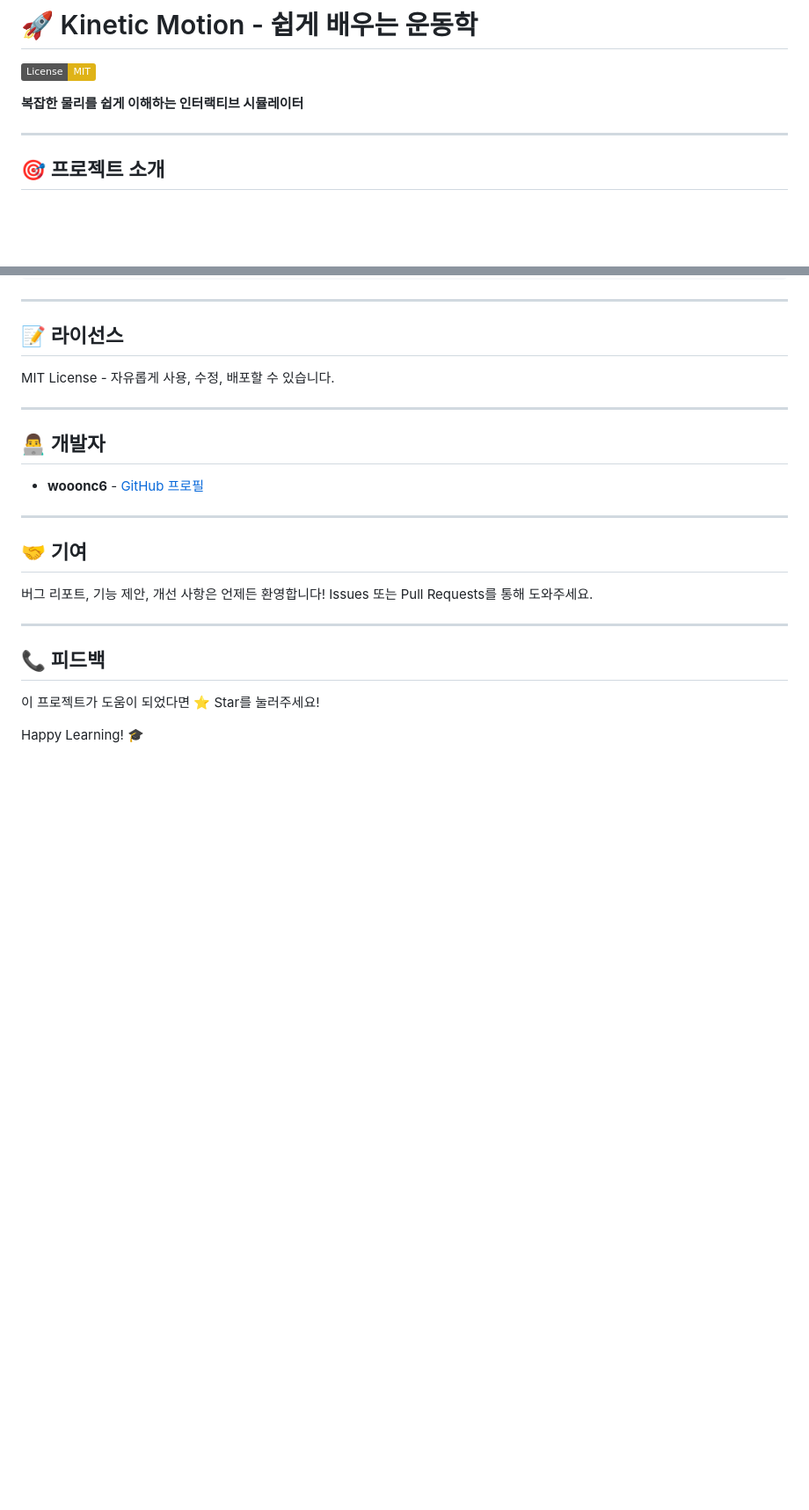
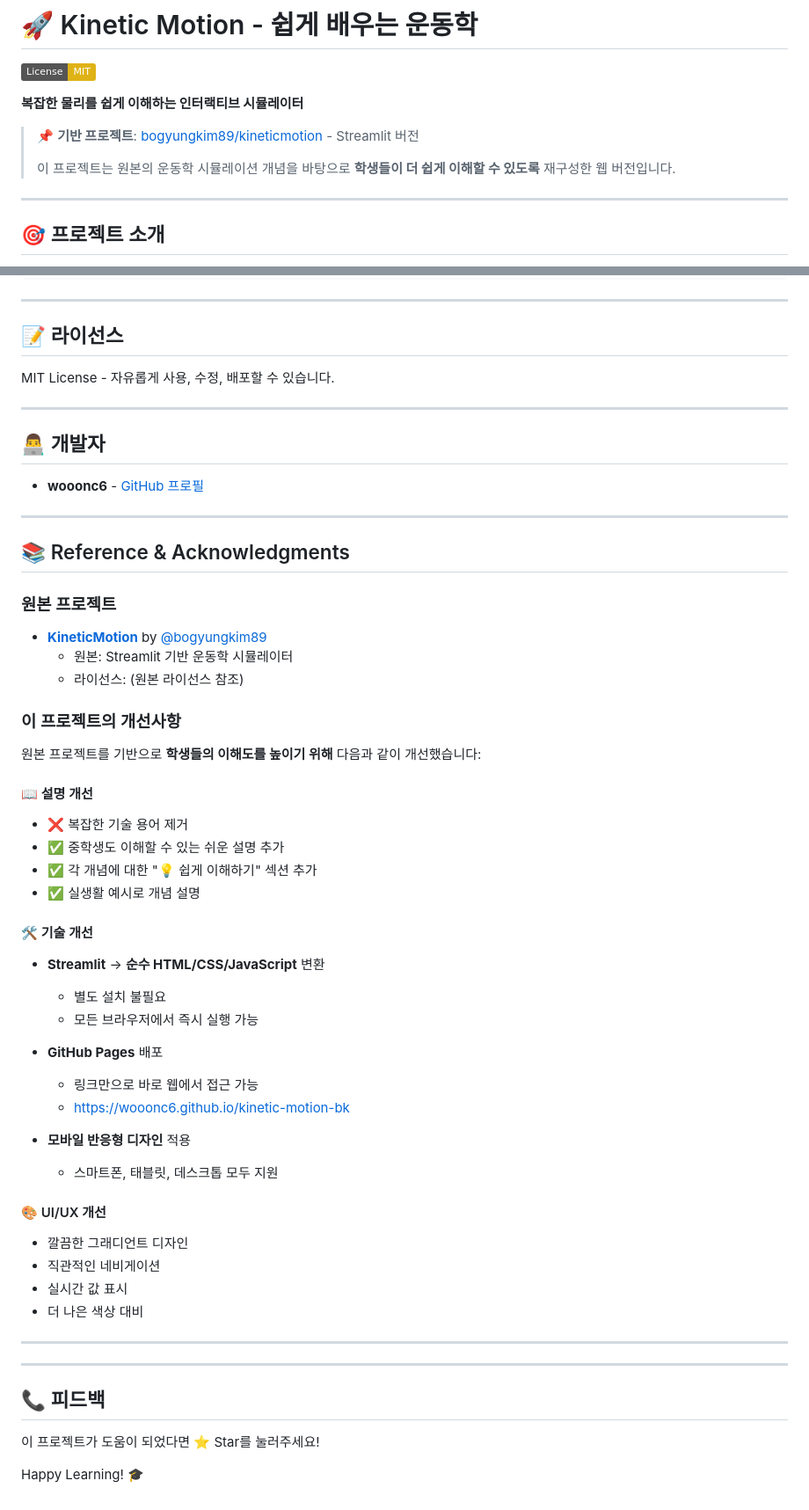
Before and after one commit to wooonc6/kinetic-motion-visualizer, a Markdown page: README.md, 2 parts joined by grey strips. Shown at 88% size. GitHub-like rendering; badges without logos; blank space fills up the shorter version.

Commit message:
Update README with project orgin and improvements

```diff
--- a/README.md
+++ b/README.md
@@ -3,6 +3,10 @@
 [![License: MIT](https://img.shields.io/badge/License-MIT-yellow.svg)](https://opensource.org/licenses/MIT)
 
 **복잡한 물리를 쉽게 이해하는 인터랙티브 시뮬레이터**
+
+> 📌 **기반 프로젝트**: [bogyungkim89/kineticmotion](https://github.com/bogyungkim89/kineticmotion) - Streamlit 버전
+>
+> 이 프로젝트는 원본의 운동학 시뮬레이션 개념을 바탕으로 **학생들이 더 쉽게 이해할 수 있도록** 재구성한 웹 버전입니다.
 
 ---
 
@@ -152,10 +156,42 @@ MIT License - 자유롭게 사용, 수정, 배포할 수 있습니다.
 
 ---
 
-## 🤝 기여
+## 📚 Reference & Acknowledgments
 
-버그 리포트, 기능 제안, 개선 사항은 언제든 환영합니다!
-Issues 또는 Pull Requests를 통해 도와주세요.
+### 원본 프로젝트
+- **[KineticMotion](https://github.com/bogyungkim89/kineticmotion)** by [@bogyungkim89](https://github.com/bogyungkim89)
+  - 원본: Streamlit 기반 운동학 시뮬레이터
+  - 라이선스: (원본 라이선스 참조)
+
+### 이 프로젝트의 개선사항
+
+원본 프로젝트를 기반으로 **학생들의 이해도를 높이기 위해** 다음과 같이 개선했습니다:
+
+#### 📖 설명 개선
+- ❌ 복잡한 기술 용어 제거
+- ✅ 중학생도 이해할 수 있는 쉬운 설명 추가
+- ✅ 각 개념에 대한 "💡 쉽게 이해하기" 섹션 추가
+- ✅ 실생활 예시로 개념 설명
+
+#### 🛠️ 기술 개선
+- **Streamlit** → **순수 HTML/CSS/JavaScript** 변환
+  - 별도 설치 불필요
+  - 모든 브라우저에서 즉시 실행 가능
+
+- **GitHub Pages** 배포
+  - 링크만으로 바로 웹에서 접근 가능
+  - https://wooonc6.github.io/kinetic-motion-bk
+
+- **모바일 반응형 디자인** 적용
+  - 스마트폰, 태블릿, 데스크톱 모두 지원
+
+#### 🎨 UI/UX 개선
+- 깔끔한 그래디언트 디자인
+- 직관적인 네비게이션
+- 실시간 값 표시
+- 더 나은 색상 대비
+
+---
 
 ---
 
```
